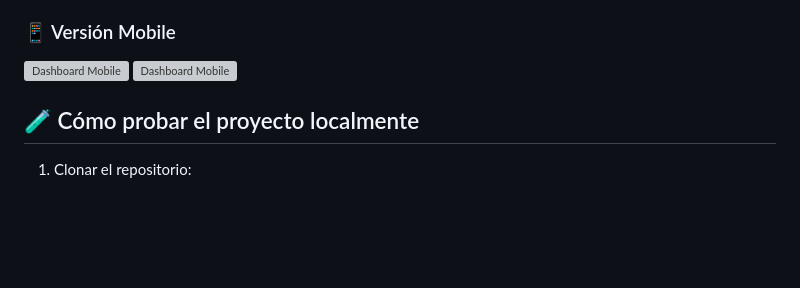
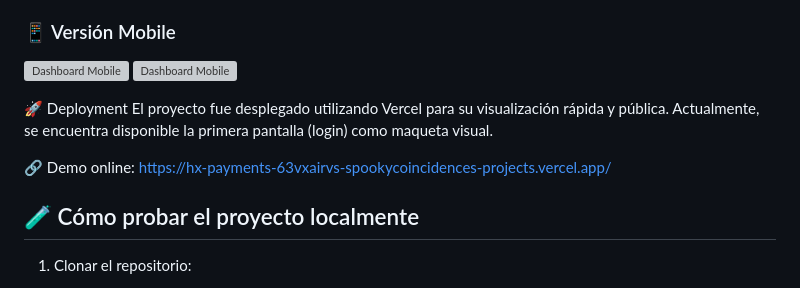
Before and after one commit to spookycoincidence/hx-payments-web, a Markdown page: README.md, the part around the change. Rendered like a GitHub page; blank space fills up the shorter version; grey boxes are pictures that could not be loaded.

```diff
--- a/README.md
+++ b/README.md
@@ -59,6 +59,13 @@ Este proyecto fue diseñado previamente en Figma. A continuación, se muestran a
 ![Dashboard Mobile](./docs/assets/dashboard-mobile.png)
 ![Dashboard Mobile](./docs/assets/dashboard-mobile2.png)
 
+🚀 Deployment
+El proyecto fue desplegado utilizando Vercel para su visualización rápida y pública.
+Actualmente, se encuentra disponible la primera pantalla (login) como maqueta visual.
+
+🔗 Demo online:
+https://hx-payments-63vxairvs-spookycoincidences-projects.vercel.app/
+
 ## 🧪 Cómo probar el proyecto localmente
 
 1. Clonar el repositorio:
```
